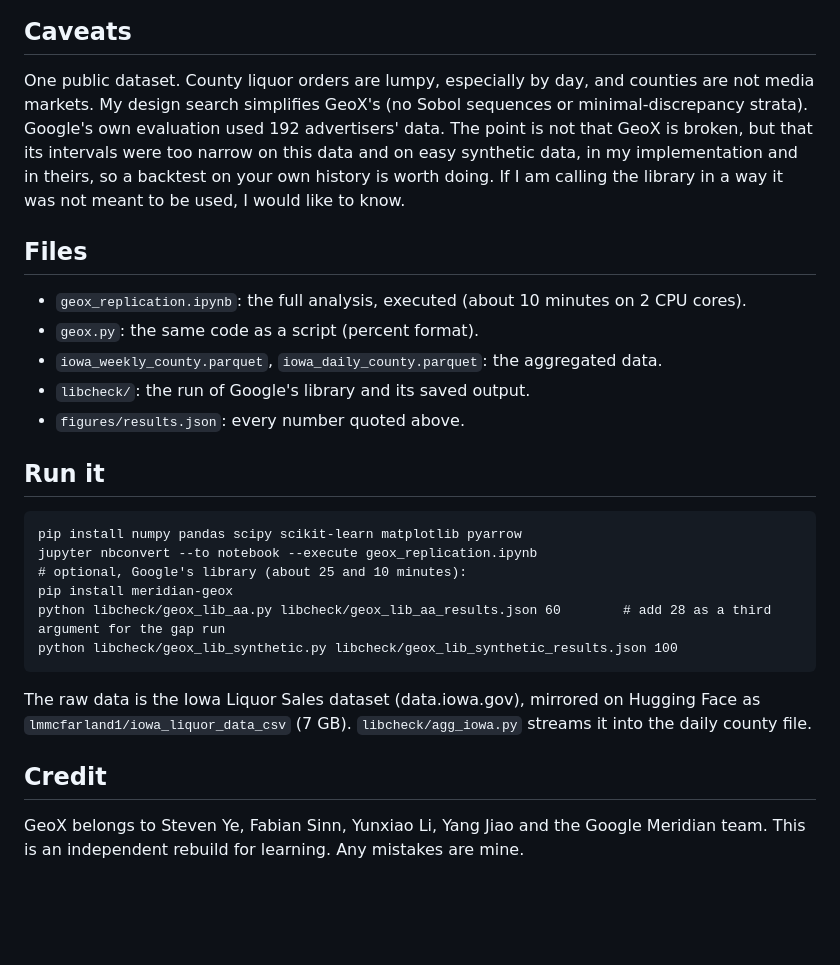
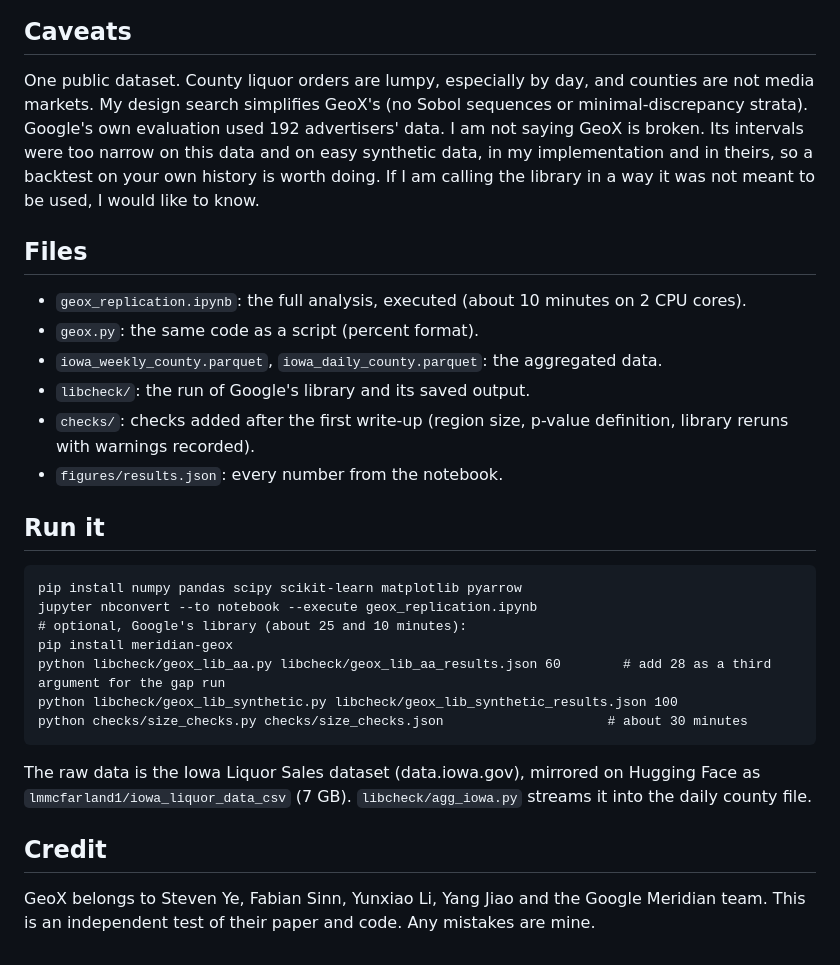
Before and after one commit to ZFayFay/geox-replication, a Markdown page: README.md, the part around one of its changes. Drawn GitHub-style; blank space fills up the shorter version.

````diff
--- a/README.md
+++ b/README.md
@@ -35,7 +39,7 @@ Matching the placebo selection to the designs (23%) or matching placebo size and
 
 ## Caveats
 
-One public dataset. County liquor orders are lumpy, especially by day, and counties are not media markets. My design search simplifies GeoX's (no Sobol sequences or minimal-discrepancy strata). Google's own evaluation used 192 advertisers' data. The point is not that GeoX is broken, but that its intervals were too narrow on this data and on easy synthetic data, in my implementation and in theirs, so a backtest on your own history is worth doing. If I am calling the library in a way it was not meant to be used, I would like to know.
+One public dataset. County liquor orders are lumpy, especially by day, and counties are not media markets. My design search simplifies GeoX's (no Sobol sequences or minimal-discrepancy strata). Google's own evaluation used 192 advertisers' data. I am not saying GeoX is broken. Its intervals were too narrow on this data and on easy synthetic data, in my implementation and in theirs, so a backtest on your own history is worth doing. If I am calling the library in a way it was not meant to be used, I would like to know.
 
 ## Files
 
@@ -43,7 +47,8 @@ One public dataset. County liquor orders are lumpy, especially by day, and count
 - `geox.py`: the same code as a script (percent format).
 - `iowa_weekly_county.parquet`, `iowa_daily_county.parquet`: the aggregated data.
 - `libcheck/`: the run of Google's library and its saved output.
-- `figures/results.json`: every number quoted above.
+- `checks/`: checks added after the first write-up (region size, p-value definition, library reruns with warnings recorded).
+- `figures/results.json`: every number from the notebook.
 
 ## Run it
 
@@ -54,10 +59,11 @@ jupyter nbconvert --to notebook --execute geox_replication.ipynb
 pip install meridian-geox
 python libcheck/geox_lib_aa.py libcheck/geox_lib_aa_results.json 60        # add 28 as a third argument for the gap run
 python libcheck/geox_lib_synthetic.py libcheck/geox_lib_synthetic_results.json 100
+python checks/size_checks.py checks/size_checks.json                     # about 30 minutes
 ```
 
 The raw data is the Iowa Liquor Sales dataset (data.iowa.gov), mirrored on Hugging Face as `lmmcfarland1/iowa_liquor_data_csv` (7 GB). `libcheck/agg_iowa.py` streams it into the daily county file.
 
 ## Credit
 
-GeoX belongs to Steven Ye, Fabian Sinn, Yunxiao Li, Yang Jiao and the Google Meridian team. This is an independent rebuild for learning. Any mistakes are mine.
+GeoX belongs to Steven Ye, Fabian Sinn, Yunxiao Li, Yang Jiao and the Google Meridian team. This is an independent test of their paper and code. Any mistakes are mine.
````
Also changed, not shown: other parts of README.md (+14 -10 lines), medium_draft.md (+23 -34 lines), figures/cover.png, figures/fig1_false_positives.png, figures/fig2_design.png, figures/fig3_mde_promise.png, 10 other files.
